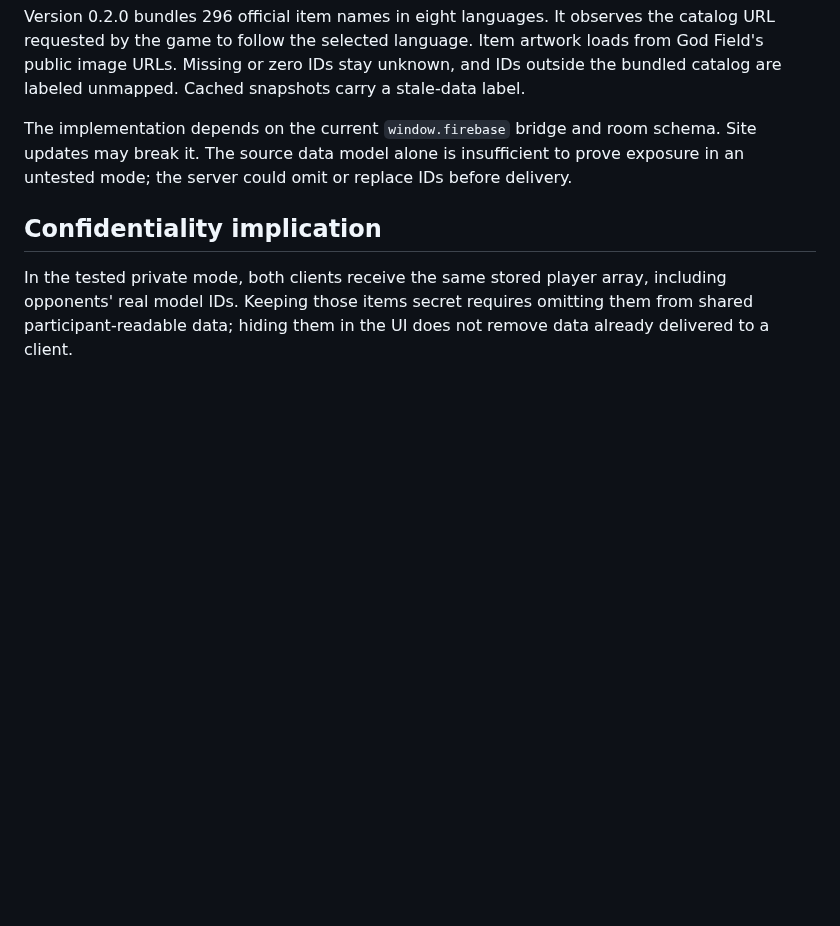
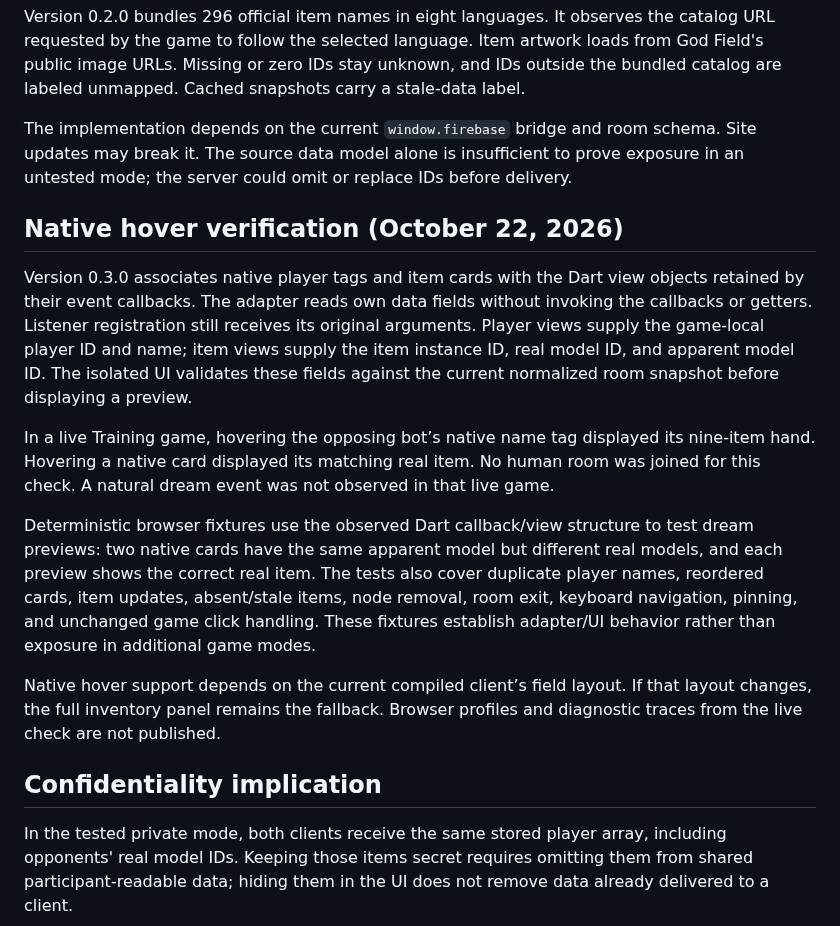
Before and after one commit to BrandenXia/godfield-expose, a Markdown page: docs/investigation.md, the part around the change. Drawn GitHub-style; blank space fills up the shorter version.

```diff
--- a/docs/investigation.md
+++ b/docs/investigation.md
@@ -51,6 +51,16 @@ Version 0.2.0 bundles 296 official item names in eight languages. It observes th
 
 The implementation depends on the current `window.firebase` bridge and room schema. Site updates may break it. The source data model alone is insufficient to prove exposure in an untested mode; the server could omit or replace IDs before delivery.
 
+## Native hover verification (October 22, 2026)
+
+Version 0.3.0 associates native player tags and item cards with the Dart view objects retained by their event callbacks. The adapter reads own data fields without invoking the callbacks or getters. Listener registration still receives its original arguments. Player views supply the game-local player ID and name; item views supply the item instance ID, real model ID, and apparent model ID. The isolated UI validates these fields against the current normalized room snapshot before displaying a preview.
+
+In a live Training game, hovering the opposing bot’s native name tag displayed its nine-item hand. Hovering a native card displayed its matching real item. No human room was joined for this check. A natural dream event was not observed in that live game.
+
+Deterministic browser fixtures use the observed Dart callback/view structure to test dream previews: two native cards have the same apparent model but different real models, and each preview shows the correct real item. The tests also cover duplicate player names, reordered cards, item updates, absent/stale items, node removal, room exit, keyboard navigation, pinning, and unchanged game click handling. These fixtures establish adapter/UI behavior rather than exposure in additional game modes.
+
+Native hover support depends on the current compiled client’s field layout. If that layout changes, the full inventory panel remains the fallback. Browser profiles and diagnostic traces from the live check are not published.
+
 ## Confidentiality implication
 
 In the tested private mode, both clients receive the same stored player array, including opponents' real model IDs. Keeping those items secret requires omitting them from shared participant-readable data; hiding them in the UI does not remove data already delivered to a client.
```
Also changed, not shown: README.md (+16 -4 lines), docs/images/hover-player.png (added), 8 other files.
